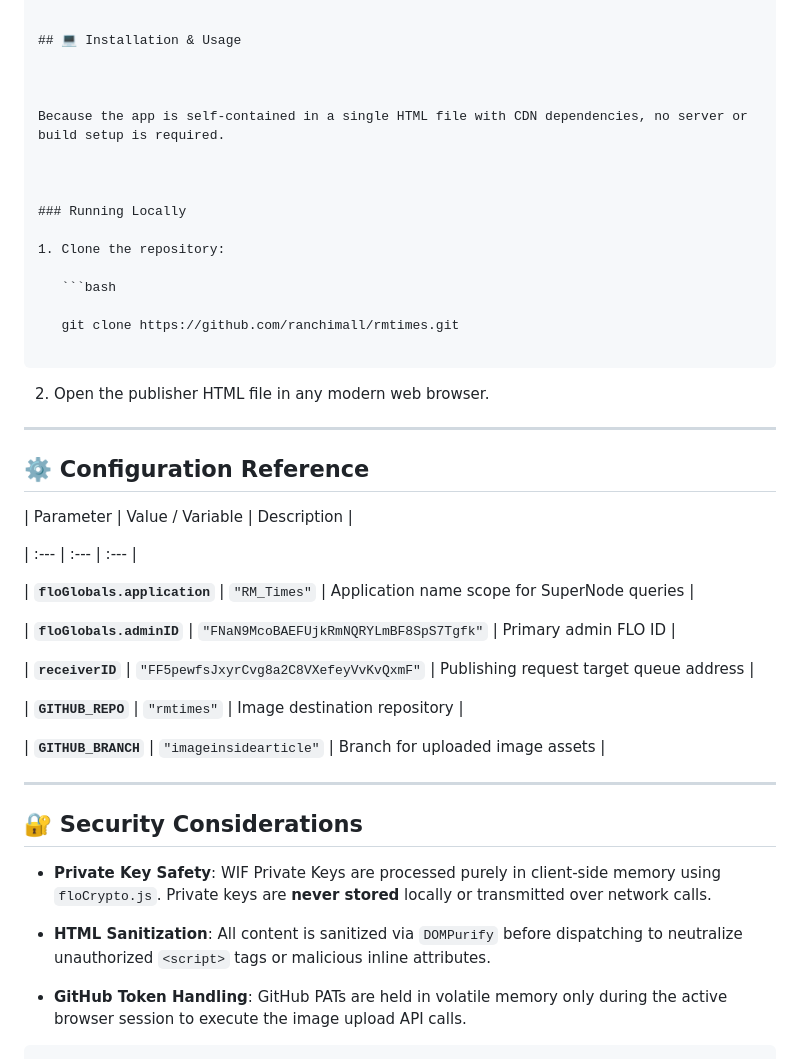
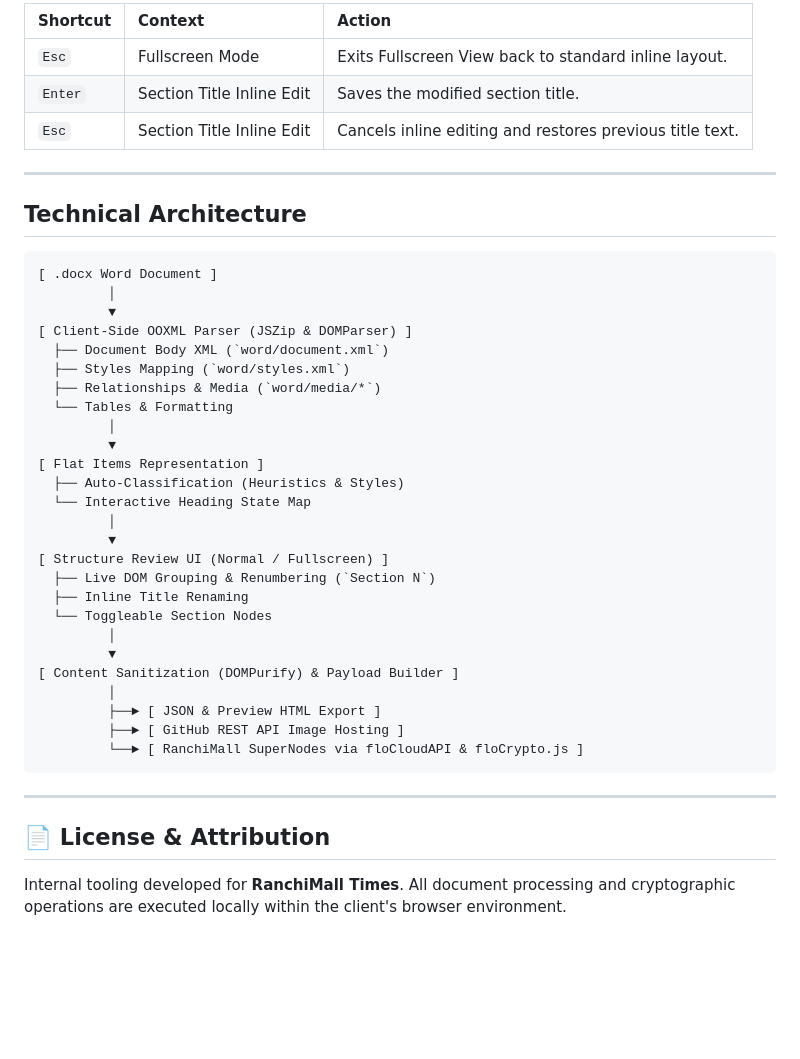
Before and after one commit to ranchimall/rmtimesuploader, a Markdown page: README.md, the part around one of its changes. Rendered like a GitHub page; blank space fills up the shorter version.

````diff
--- a/README.md
+++ b/README.md
@@ -150,63 +140,46 @@ flowchart LR
 
-
-## 💻 Installation & Usage
-
-
-
-Because the app is self-contained in a single HTML file with CDN dependencies, no server or build setup is required.
-
-
-
-### Running Locally
-
-1. Clone the repository:
-
-   ```bash
-
-   git clone https://github.com/ranchimall/rmtimes.git
-
-   ```
-
-2. Open the publisher HTML file in any modern web browser.
-
-
+| Shortcut | Context | Action |
+| :--- | :--- | :--- |
+| `Esc` | Fullscreen Mode | Exits Fullscreen View back to standard inline layout. |
+| `Enter` | Section Title Inline Edit | Saves the modified section title. |
+| `Esc` | Section Title Inline Edit | Cancels inline editing and restores previous title text. |
 
 ---
 
+## Technical Architecture
 
-
-## ⚙️ Configuration Reference
-
-
-
-| Parameter | Value / Variable | Description |
-
-| :--- | :--- | :--- |
-
-| **`floGlobals.application`** | `"RM_Times"` | Application name scope for SuperNode queries |
-
-| **`floGlobals.adminID`** | `"FNaN9McoBAEFUjkRmNQRYLmBF8SpS7Tgfk"` | Primary admin FLO ID |
-
-| **`receiverID`** | `"FF5pewfsJxyrCvg8a2C8VXefeyVvKvQxmF"` | Publishing request target queue address |
-
-| **`GITHUB_REPO`** | `"rmtimes"` | Image destination repository |
-
-| **`GITHUB_BRANCH`** | `"imageinsidearticle"` | Branch for uploaded image assets |
-
-
+```
+[ .docx Word Document ]
+         │
+         ▼
+[ Client-Side OOXML Parser (JSZip & DOMParser) ]
+  ├── Document Body XML (`word/document.xml`)
+  ├── Styles Mapping (`word/styles.xml`)
+  ├── Relationships & Media (`word/media/*`)
+  └── Tables & Formatting
+         │
+         ▼
+[ Flat Items Representation ]
+  ├── Auto-Classification (Heuristics & Styles)
+  └── Interactive Heading State Map
+         │
+         ▼
+[ Structure Review UI (Normal / Fullscreen) ]
+  ├── Live DOM Grouping & Renumbering (`Section N`)
+  ├── Inline Title Renaming
+  └── Toggleable Section Nodes
+         │
+         ▼
+[ Content Sanitization (DOMPurify) & Payload Builder ]
+         │
+         ├──► [ JSON & Preview HTML Export ]
+         ├──► [ GitHub REST API Image Hosting ]
+         └──► [ RanchiMall SuperNodes via floCloudAPI & floCrypto.js ]
+```
 
 ---
 
+## 📄 License & Attribution
 
-
-## 🔐 Security Considerations
-
-
-
-- **Private Key Safety**: WIF Private Keys are processed purely in client-side memory using `floCrypto.js`. Private keys are **never stored** locally or transmitted over network calls.
-
-- **HTML Sanitization**: All content is sanitized via `DOMPurify` before dispatching to neutralize unauthorized `<script>` tags or malicious inline attributes.
-
-- **GitHub Token Handling**: GitHub PATs are held in volatile memory only during the active browser session to execute the image upload API calls.
-
-```
+Internal tooling developed for **RanchiMall Times**.
+All document processing and cryptographic operations are executed locally within the client's browser environment.
````
Also changed, not shown: other parts of README.md (+90 -100 lines).
